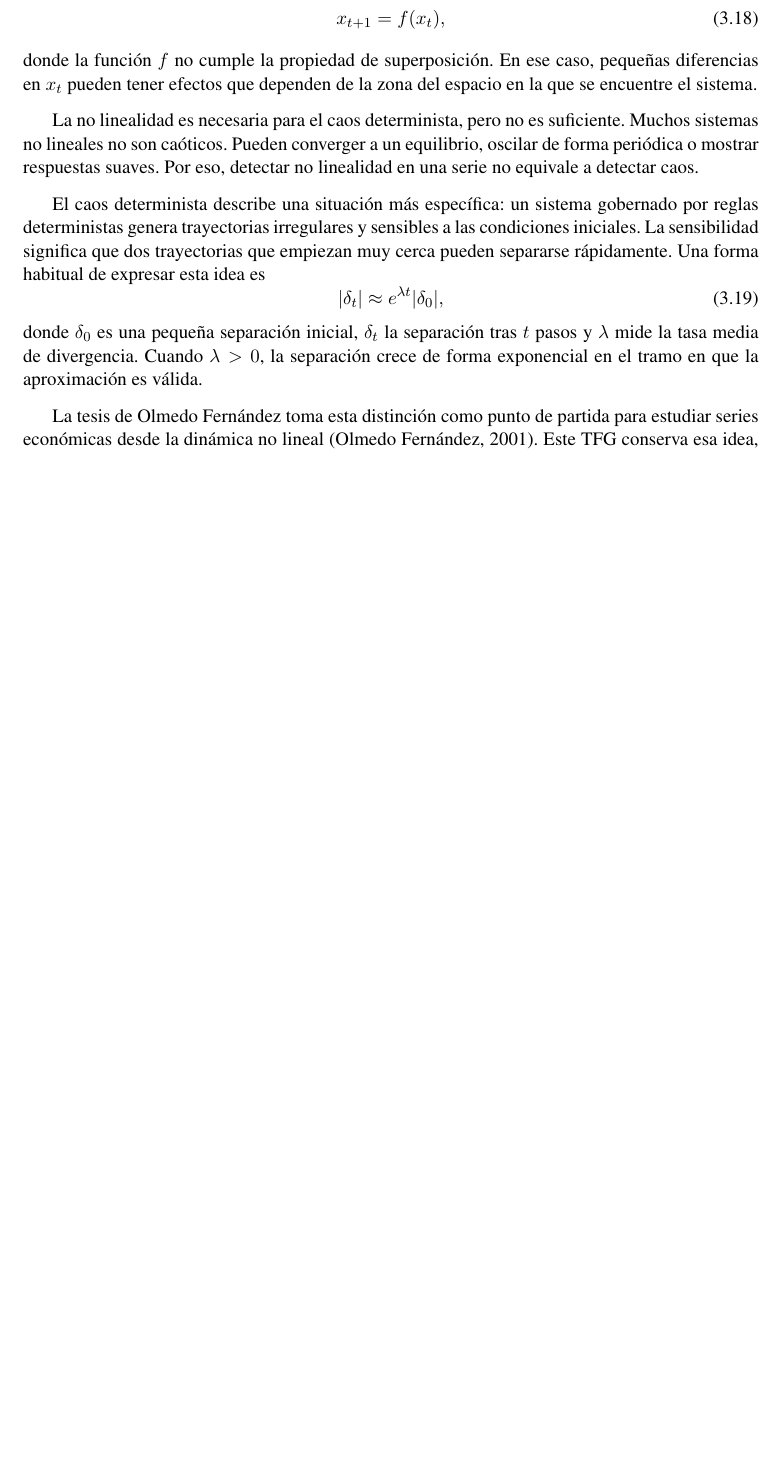
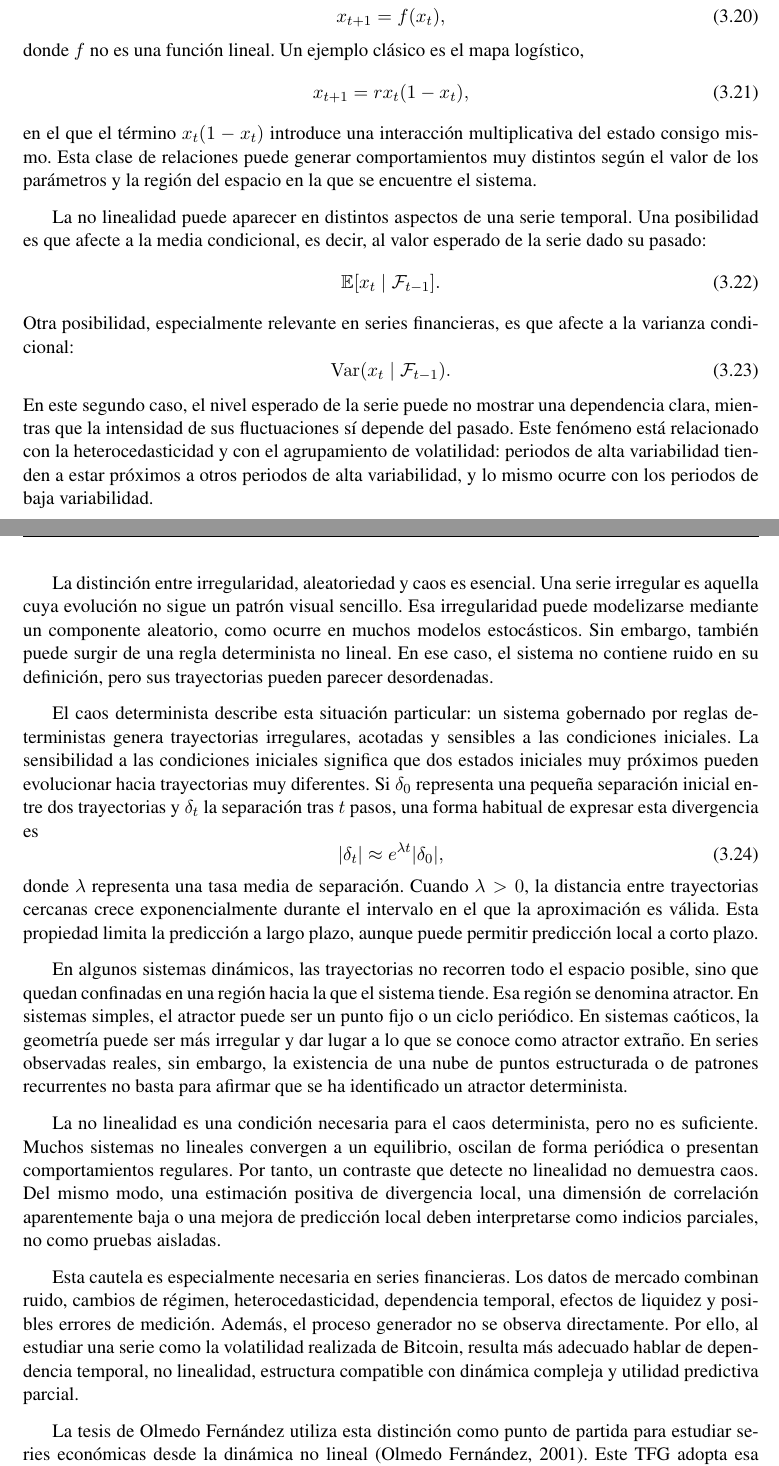
Before and after one commit to Flamyon/memoria-tfg, a LaTeX document (proyect.tex, which reads Capitulos/analanteced.tex): part of page 23 of 50 before the commit and two parts of pages 23 and 24 of 51 after it, the two joined at a grey line, cut so that both start at the same text, the shorter picture padded with empty space. The pictures show the PDF file proyect.pdf that the author committed with the source.

Commit message:
corregir seccion2 cap3

```diff
--- a/Capitulos/analanteced.tex
+++ b/Capitulos/analanteced.tex
@@ -103,3 +104,3 @@ La linealidad es una propiedad matemática asociada a proporcionalidad y superpo
 \begin{equation}
-x_{t+1}=a x_t+b,
+    L(\alpha x + \beta y) = \alpha L(x) + \beta L(y).
 \end{equation}
@@ -107,4 +110,3 @@ donde el valor siguiente depende del valor actual mediante una relación afín.
 \begin{equation}
-x_{t+1}=f(x_t),
+    x_{t+1} = a x_t,
 \end{equation}
-donde la función \(f\) no cumple la propiedad de superposición. En ese caso, pequeñas diferencias en \(x_t\) pueden tener efectos que dependen de la zona del espacio en la que se encuentre el sistema.
@@ -111,14 +118,39 @@ donde la función \(f\) no cumple la propiedad de superposición. En ese caso, p
 
-La no linealidad es necesaria para el caos determinista, pero no es suficiente. Muchos sistemas no lineales no son caóticos. Pueden converger a un equilibrio, oscilar de forma periódica o mostrar respuestas suaves. Por eso, detectar no linealidad en una serie no equivale a detectar caos.
+Una relación no lineal no cumple la propiedad de superposición. En forma general puede escribirse como
+\begin{equation}
+    x_{t+1} = f(x_t),
+\end{equation}
+donde \(f\) no es una función lineal. Un ejemplo clásico es el mapa logístico,
+\begin{equation}
+    x_{t+1} = r x_t(1-x_t),
+\end{equation}
+en el que el término \(x_t(1-x_t)\) introduce una interacción multiplicativa del estado consigo mismo. Esta clase de relaciones puede generar comportamientos muy distintos según el valor de los parámetros y la región del espacio en la que se encuentre el sistema.
 
-El caos determinista describe una situación más específica: un sistema gobernado por reglas deterministas genera trayectorias irregulares y sensibles a las condiciones iniciales. La sensibilidad significa que dos trayectorias que empiezan muy cerca pueden separarse rápidamente. Una forma habitual de expresar esta idea es
+La no linealidad puede aparecer en distintos aspectos de una serie temporal. Una posibilidad es que afecte a la media condicional, es decir, al valor esperado de la serie dado su pasado:
 \begin{equation}
-|\delta_t| \approx e^{\lambda t}|\delta_0|,
+    \mathbb{E}[x_t \mid \mathcal{F}_{t-1}].
 \end{equation}
-donde \(\delta_0\) es una pequeña separación inicial, \(\delta_t\) la separación tras \(t\) pasos y \(\lambda\) mide la tasa media de divergencia. Cuando \(\lambda>0\), la separación crece de forma exponencial en el tramo en que la aproximación es válida.
+Otra posibilidad, especialmente relevante en series financieras, es que afecte a la varianza condicional:
+\begin{equation}
+    \operatorname{Var}(x_t \mid \mathcal{F}_{t-1}).
+\end{equation}
+En este segundo caso, el nivel esperado de la serie puede no mostrar una dependencia clara, mientras que la intensidad de sus fluctuaciones sí depende del pasado. Este fenómeno está relacionado con la heterocedasticidad y con el agrupamiento de volatilidad: periodos de alta variabilidad tienden a estar próximos a otros periodos de alta variabilidad, y lo mismo ocurre con los periodos de baja variabilidad.
 
-La tesis de Olmedo Fernández toma esta distinción como punto de partida para estudiar series económicas desde la dinámica no lineal \cite{olmedo2001}. Este TFG conserva esa idea, pero la aplica con cautela. En una serie financiera real se pueden estudiar dependencia, no linealidad, sensibilidad local y capacidad predictiva limitada. Lo que no se debe hacer es pasar de esos indicios a una afirmación directa de caos determinista.
+La distinción entre irregularidad, aleatoriedad y caos es esencial. Una serie irregular es aquella cuya evolución no sigue un patrón visual sencillo. Esa irregularidad puede modelizarse mediante un componente aleatorio, como ocurre en muchos modelos estocásticos. Sin embargo, también puede surgir de una regla determinista no lineal. En ese caso, el sistema no contiene ruido en su definición, pero sus trayectorias pueden parecer desordenadas.
 
+El caos determinista describe esta situación particular: un sistema gobernado por reglas deterministas genera trayectorias irregulares, acotadas y sensibles a las condiciones iniciales. La sensibilidad a las condiciones iniciales significa que dos estados iniciales muy próximos pueden evolucionar hacia trayectorias muy diferentes. Si \(\delta_0\) representa una pequeña separación inicial entre dos trayectorias y \(\delta_t\) la separación tras \(t\) pasos, una forma habitual de expresar esta divergencia es
+\begin{equation}
+    |\delta_t| \approx e^{\lambda t}|\delta_0|,
+\end{equation}
+donde \(\lambda\) representa una tasa media de separación. Cuando \(\lambda > 0\), la distancia entre trayectorias cercanas crece exponencialmente durante el intervalo en el que la aproximación es válida. Esta propiedad limita la predicción a largo plazo, aunque puede permitir predicción local a corto plazo.
+
+En algunos sistemas dinámicos, las trayectorias no recorren todo el espacio posible, sino que quedan confinadas en una región hacia la que el sistema tiende. Esa región se denomina atractor. En sistemas simples, el atractor puede ser un punto fijo o un ciclo periódico. En sistemas caóticos, la geometría puede ser más irregular y dar lugar a lo que se conoce como atractor extraño. En series observadas reales, sin embargo, la existencia de una nube de puntos estructurada o de patrones recurrentes no basta para afirmar que se ha identificado un atractor determinista.
+
+La no linealidad es una condición necesaria para el caos determinista, pero no es suficiente. Muchos sistemas no lineales convergen a un equilibrio, oscilan de forma periódica o presentan comportamientos regulares. Por tanto, un contraste que detecte no linealidad no demuestra caos. Del mismo modo, una estimación positiva de divergencia local, una dimensión de correlación aparentemente baja o una mejora de predicción local deben interpretarse como indicios parciales, no como pruebas aisladas.
+
+Esta cautela es especialmente necesaria en series financieras. Los datos de mercado combinan ruido, cambios de régimen, heterocedasticidad, dependencia temporal, efectos de liquidez y posibles errores de medición. Además, el proceso generador no se observa directamente. Por ello, al estudiar una serie como la volatilidad realizada de Bitcoin, resulta más adecuado hablar de dependencia temporal, no linealidad, estructura compatible con dinámica compleja y utilidad predictiva parcial.
+
+La tesis de Olmedo Fernández utiliza esta distinción como punto de partida para estudiar series económicas desde la dinámica no lineal \cite{olmedo2001}. Este TFG adopta esa línea metodológica, pero mantiene una interpretación conservadora. Los métodos de análisis permiten buscar indicios de comportamiento complejo y comparar modelos de predicción, pero esos indicios no autorizan, por sí solos, una afirmación de caos determinista en Bitcoin.
 \section{Indicios de caos en series económicas}\label{sec:indicios-caos-series-economicas}
 
 En una serie económica real rara vez puede demostrarse caos de forma precisa. A diferencia de un sistema sintético, no se conoce la regla generadora de los datos. Además, las observaciones están afectadas por ruido, errores de medida, agregación temporal, cambios institucionales o de régimen, heterocedasticidad y factores externos no observados. Por este motivo, el lenguaje adecuado no es el de la demostración, sino el de los indicios y las comparaciones.
```
Also changed, not shown: proyect.pdf, Capitulos/analanteced.tex (14 more changed lines).
